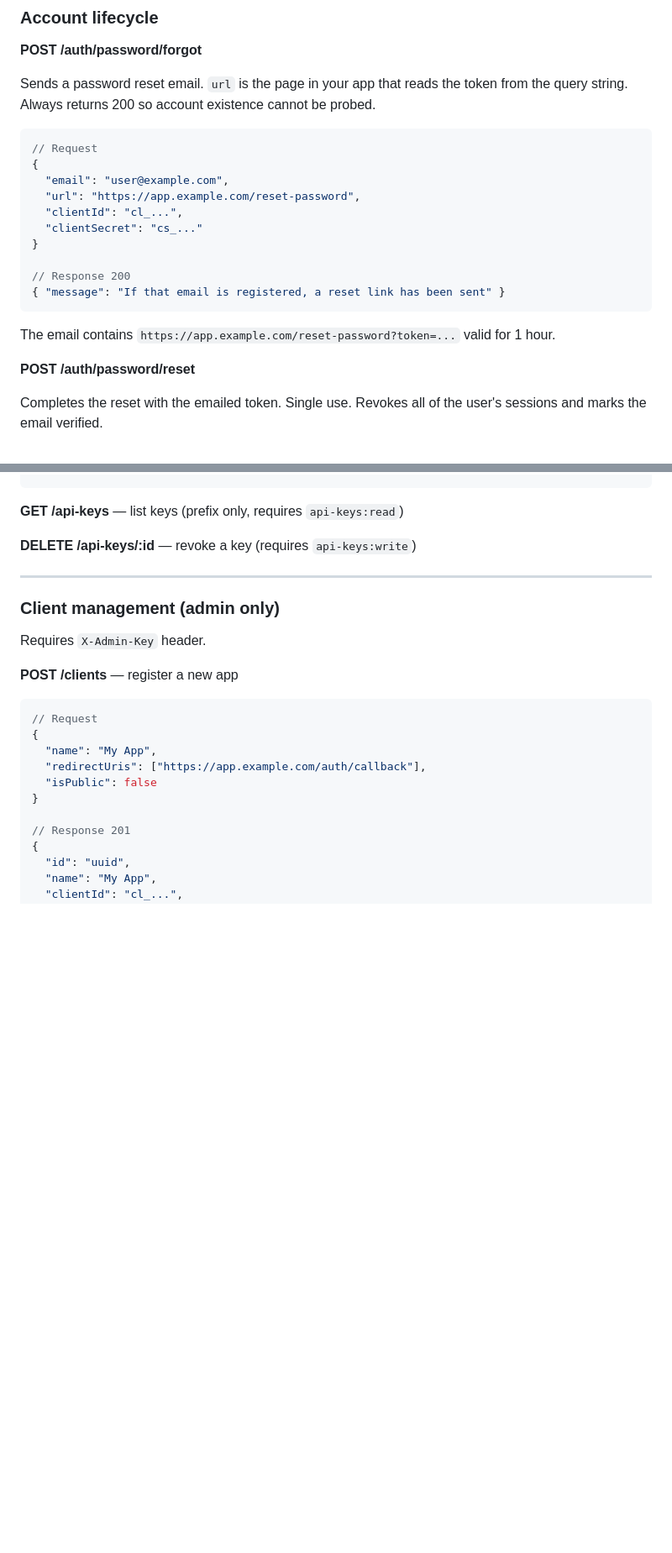
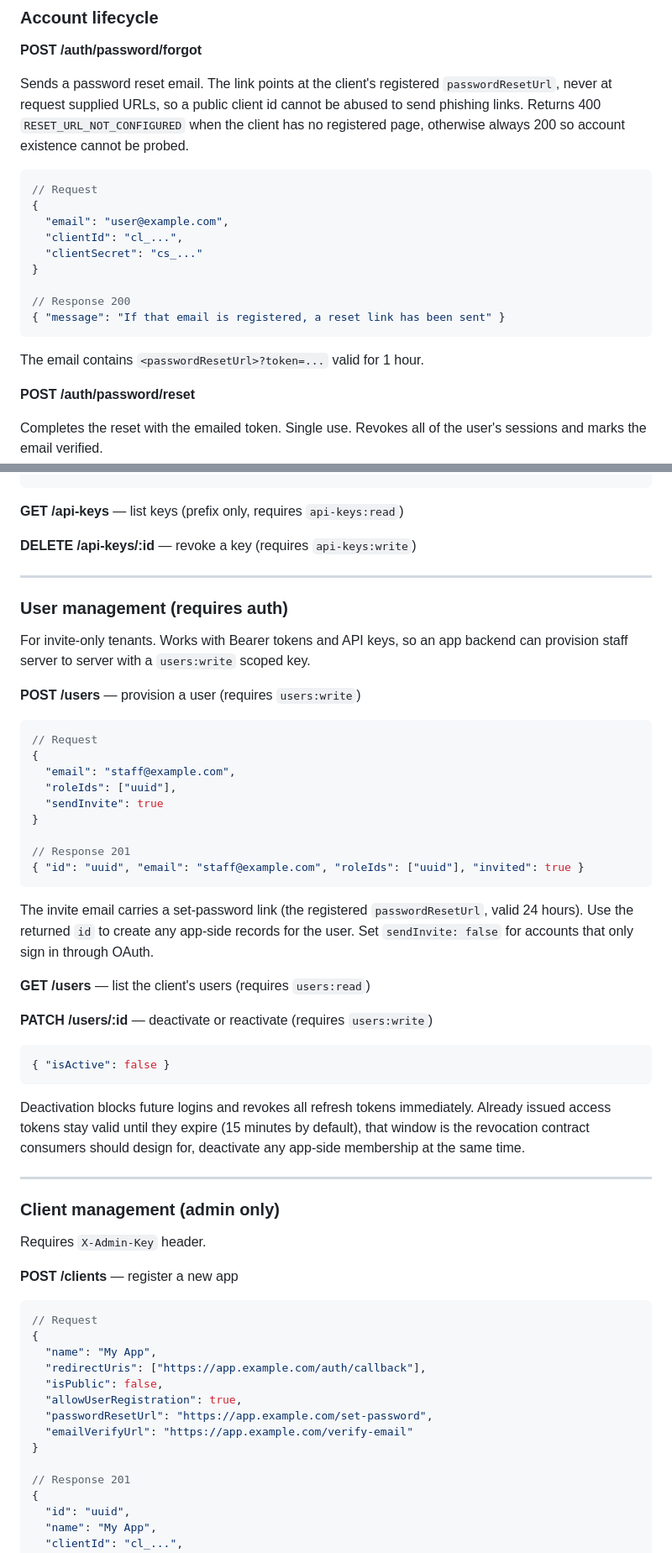
Before and after one commit to swalusimbi/identity-platform, a Markdown page: docs/AUTH-API-DOCS.md, 2 parts joined by grey strips. Shown at 84% size. Drawn GitHub-style; blank space fills up the shorter version.

````diff
--- a/docs/AUTH-API-DOCS.md
+++ b/docs/AUTH-API-DOCS.md
@@ -119,13 +119,12 @@ Revoke a refresh token.
 
 **POST /auth/password/forgot**
 
-Sends a password reset email. `url` is the page in your app that reads the token from the query string. Always returns 200 so account existence cannot be probed.
+Sends a password reset email. The link points at the client's registered `passwordResetUrl`, never at request supplied URLs, so a public client id cannot be abused to send phishing links. Returns 400 `RESET_URL_NOT_CONFIGURED` when the client has no registered page, otherwise always 200 so account existence cannot be probed.
 
 ```json
 // Request
 {
   "email": "user@example.com",
-  "url": "https://app.example.com/reset-password",
   "clientId": "cl_...",
   "clientSecret": "cs_..."
 }
@@ -134,7 +133,7 @@ Sends a password reset email. `url` is the page in your app that reads the token
 { "message": "If that email is registered, a reset link has been sent" }
 ```
 
-The email contains `https://app.example.com/reset-password?token=...` valid for 1 hour.
+The email contains `<passwordResetUrl>?token=...` valid for 1 hour.
 
 **POST /auth/password/reset**
 
@@ -422,6 +421,38 @@ For Bearer JWTs, prefer local JWKS verification above. Keep this endpoint for:
 
 ---
 
+### User management (requires auth)
+
+For invite-only tenants. Works with Bearer tokens and API keys, so an app backend can provision staff server to server with a `users:write` scoped key.
+
+**POST /users** — provision a user (requires `users:write`)
+
+```json
+// Request
+{
+  "email": "staff@example.com",
+  "roleIds": ["uuid"],
+  "sendInvite": true
+}
+
+// Response 201
+{ "id": "uuid", "email": "staff@example.com", "roleIds": ["uuid"], "invited": true }
+```
+
+The invite email carries a set-password link (the registered `passwordResetUrl`, valid 24 hours). Use the returned `id` to create any app-side records for the user. Set `sendInvite: false` for accounts that only sign in through OAuth.
+
+**GET /users** — list the client's users (requires `users:read`)
+
+**PATCH /users/:id** — deactivate or reactivate (requires `users:write`)
+
+```json
+{ "isActive": false }
+```
+
+Deactivation blocks future logins and revokes all refresh tokens immediately. Already issued access tokens stay valid until they expire (15 minutes by default), that window is the revocation contract consumers should design for, deactivate any app-side membership at the same time.
+
+---
+
 ### Client management (admin only)
 
 Requires `X-Admin-Key` header.
@@ -433,7 +464,10 @@ Requires `X-Admin-Key` header.
 {
   "name": "My App",
   "redirectUris": ["https://app.example.com/auth/callback"],
-  "isPublic": false
+  "isPublic": false,
+  "allowUserRegistration": true,
+  "passwordResetUrl": "https://app.example.com/set-password",
+  "emailVerifyUrl": "https://app.example.com/verify-email"
 }
 
 // Response 201
````
Also changed, not shown: other parts of docs/AUTH-API-DOCS.md (+24 -4 lines), README.md (+6 -2 lines).
